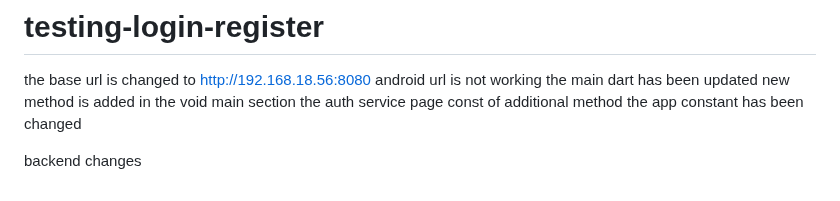
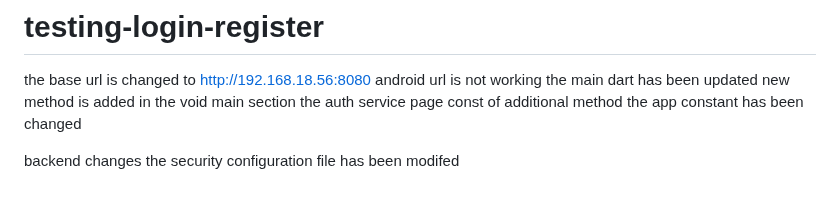
Before and after one commit to AaditAntony/chat-frontend, a Markdown page: README.md, the part around the change. GitHub-like rendering.

```diff
--- a/README.md
+++ b/README.md
@@ -179,3 +179,4 @@ the auth service page const of additional  method
 the app constant has been changed
 
 backend changes
+the security configuration file has been modifed
```
